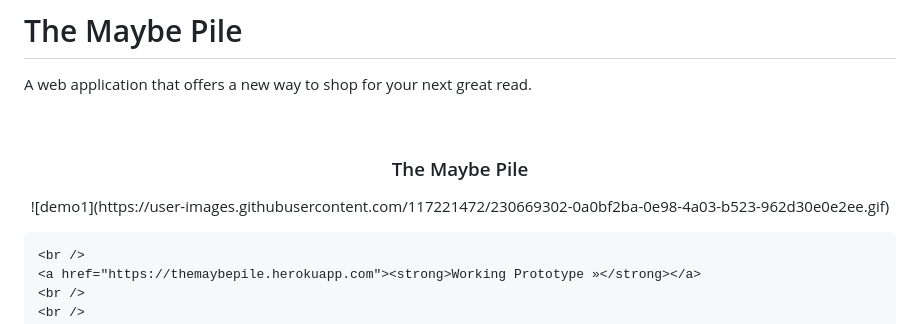
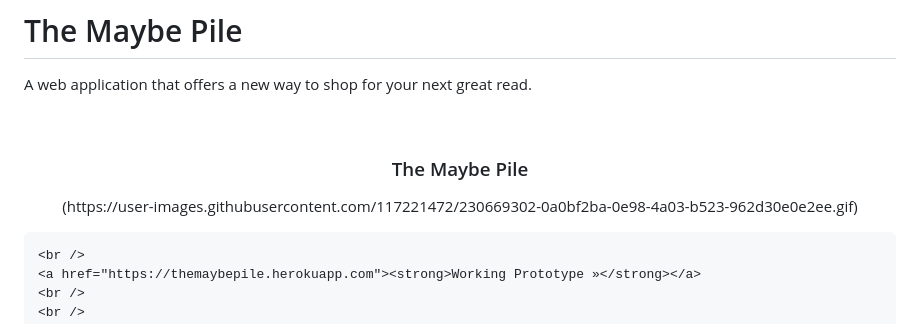
Before and after one commit to adm-bjmn/synopsis, a Markdown page: README.md, the part around the change. Drawn GitHub-style.

```diff
--- a/README.md
+++ b/README.md
@@ -7,7 +7,7 @@ A web application that offers a new way to shop for your next great read.
 <h3 align="center">The Maybe Pile</h3>
 
   <p align="center">
-![demo1](https://user-images.githubusercontent.com/117221472/230669302-0a0bf2ba-0e98-4a03-b523-962d30e0e2ee.gif)
+(https://user-images.githubusercontent.com/117221472/230669302-0a0bf2ba-0e98-4a03-b523-962d30e0e2ee.gif)
 
     <br />
     <a href="https://themaybepile.herokuapp.com"><strong>Working Prototype »</strong></a>
```
